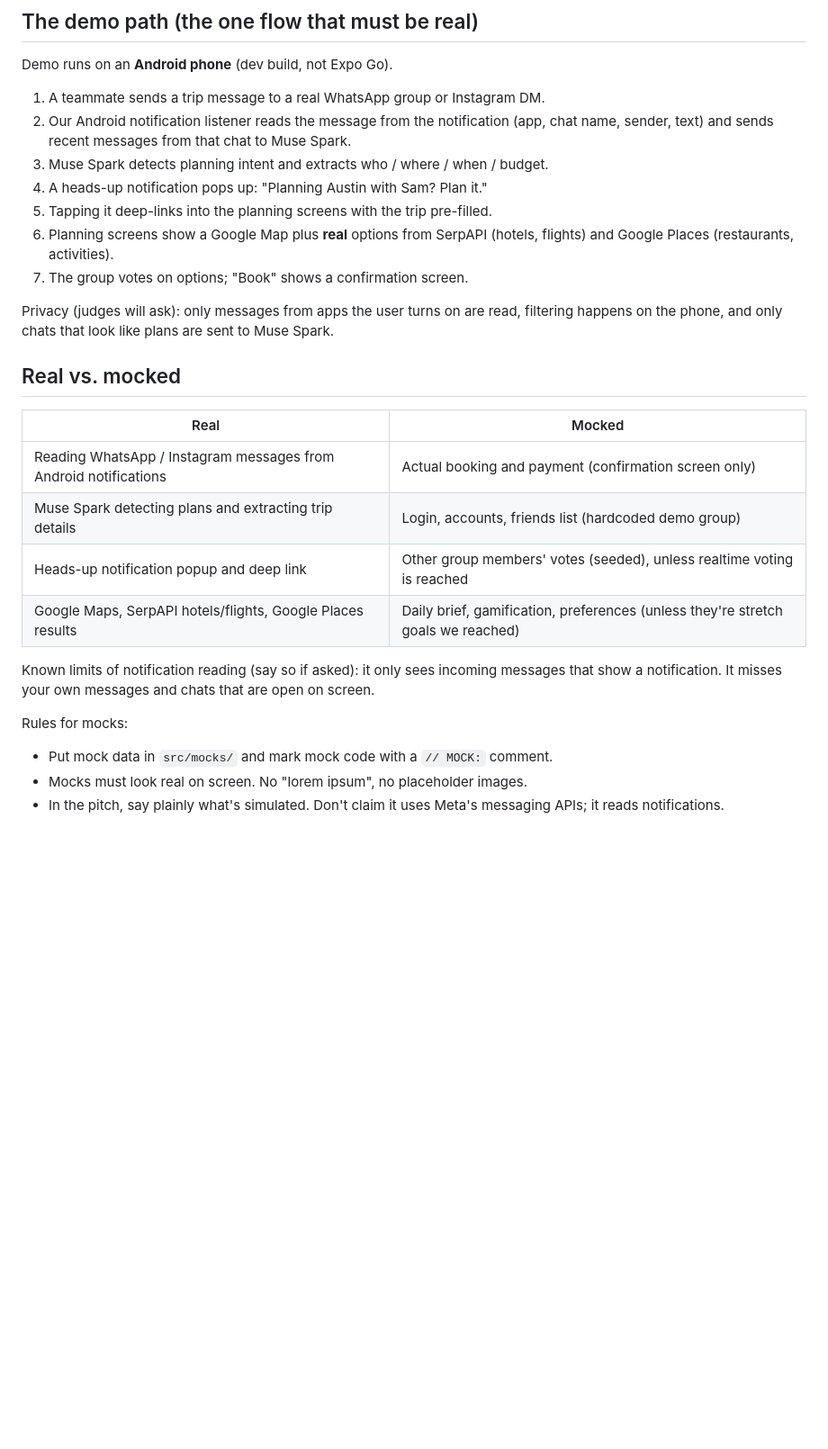
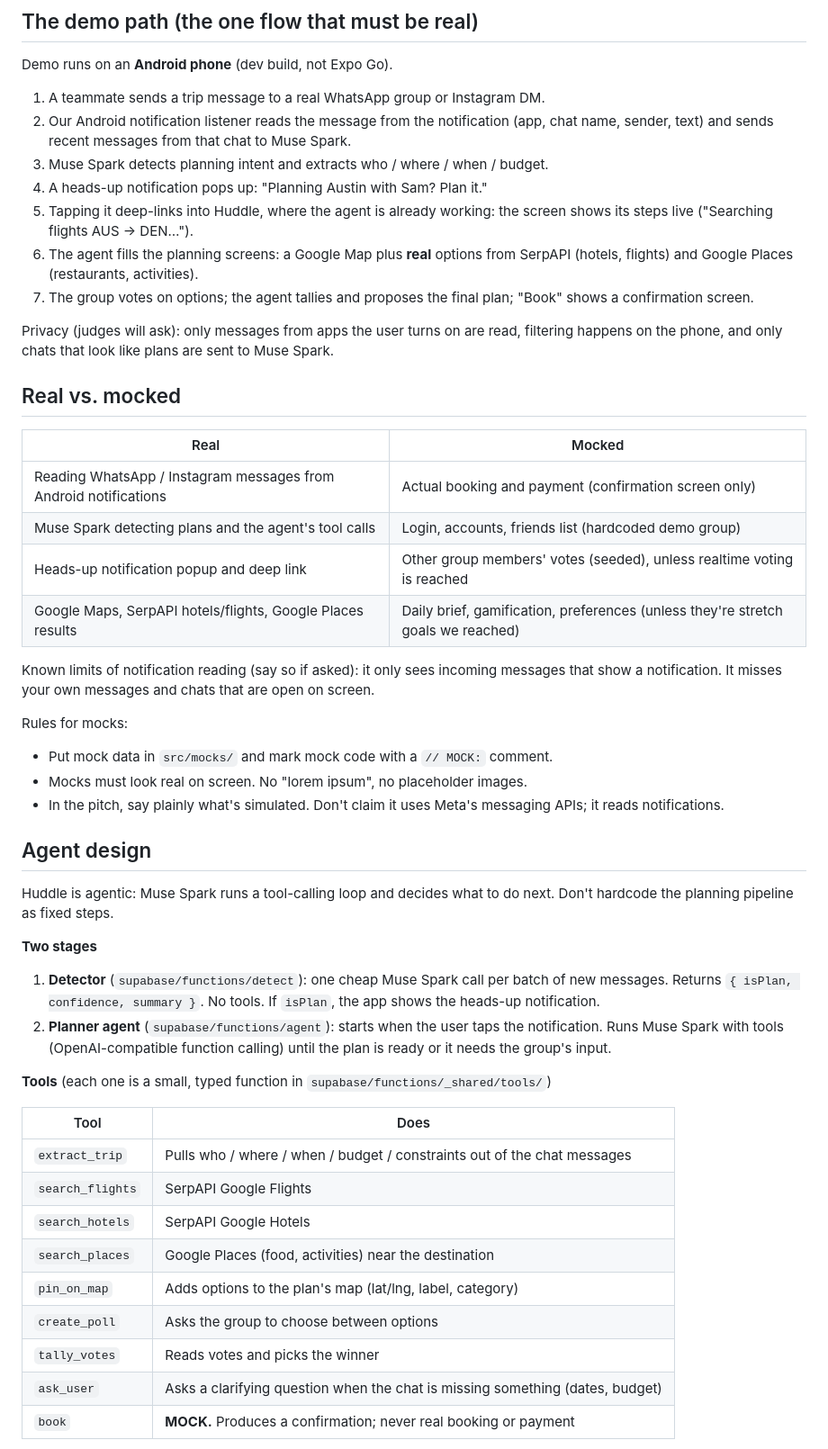
Before and after one commit to arunbagavathiannan/hacktx, a Markdown page: CLAUDE.md, the part around one of its changes. Shown at 90% size. Rendered like a GitHub page; blank space fills up the shorter version.

```diff
--- a/CLAUDE.md
+++ b/CLAUDE.md
@@ -31,10 +35,12 @@ Demo runs on an **Android phone** (dev build, not Expo Go).
    (app, chat name, sender, text) and sends recent messages from that chat to Muse Spark.
 3. Muse Spark detects planning intent and extracts who / where / when / budget.
 4. A heads-up notification pops up: "Planning Austin with Sam? Plan it."
-5. Tapping it deep-links into the planning screens with the trip pre-filled.
-6. Planning screens show a Google Map plus **real** options from SerpAPI (hotels, flights)
-   and Google Places (restaurants, activities).
-7. The group votes on options; "Book" shows a confirmation screen.
+5. Tapping it deep-links into Huddle, where the agent is already working: the screen shows
+   its steps live ("Searching flights AUS → DEN…").
+6. The agent fills the planning screens: a Google Map plus **real** options from SerpAPI
+   (hotels, flights) and Google Places (restaurants, activities).
+7. The group votes on options; the agent tallies and proposes the final plan;
+   "Book" shows a confirmation screen.
 
 Privacy (judges will ask): only messages from apps the user turns on are read, filtering
 happens on the phone, and only chats that look like plans are sent to Muse Spark.
@@ -44,7 +50,7 @@ happens on the phone, and only chats that look like plans are sent to Muse Spark
 | Real | Mocked |
 |---|---|
 | Reading WhatsApp / Instagram messages from Android notifications | Actual booking and payment (confirmation screen only) |
-| Muse Spark detecting plans and extracting trip details | Login, accounts, friends list (hardcoded demo group) |
+| Muse Spark detecting plans and the agent's tool calls | Login, accounts, friends list (hardcoded demo group) |
 | Heads-up notification popup and deep link | Other group members' votes (seeded), unless realtime voting is reached |
 | Google Maps, SerpAPI hotels/flights, Google Places results | Daily brief, gamification, preferences (unless they're stretch goals we reached) |
 
@@ -56,3 +62,30 @@ Rules for mocks:
 - Mocks must look real on screen. No "lorem ipsum", no placeholder images.
 - In the pitch, say plainly what's simulated. Don't claim it uses Meta's messaging APIs; it reads notifications.
 
+## Agent design
+
+Huddle is agentic: Muse Spark runs a tool-calling loop and decides what to do next. Don't
+hardcode the planning pipeline as fixed steps.
+
+**Two stages**
+1. **Detector** (`supabase/functions/detect`): one cheap Muse Spark call per batch of new
+   messages. Returns `{ isPlan, confidence, summary }`. No tools. If `isPlan`, the app shows
+   the heads-up notification.
+2. **Planner agent** (`supabase/functions/agent`): starts when the user taps the notification.
+   Runs Muse Spark with tools (OpenAI-compatible function calling) until the plan is ready
+   or it needs the group's input.
+
+**Tools** (each one is a small, typed function in `supabase/functions/_shared/tools/`)
+
+| Tool | Does |
+|---|---|
+| `extract_trip` | Pulls who / where / when / budget / constraints out of the chat messages |
+| `search_flights` | SerpAPI Google Flights |
+| `search_hotels` | SerpAPI Google Hotels |
+| `search_places` | Google Places (food, activities) near the destination |
+| `pin_on_map` | Adds options to the plan's map (lat/lng, label, category) |
+| `create_poll` | Asks the group to choose between options |
+| `tally_votes` | Reads votes and picks the winner |
+| `ask_user` | Asks a clarifying question when the chat is missing something (dates, budget) |
+| `book` | **MOCK.** Produces a confirmation; never real booking or payment |
+
```
Also changed, not shown: other parts of CLAUDE.md (+23 -4 lines).
